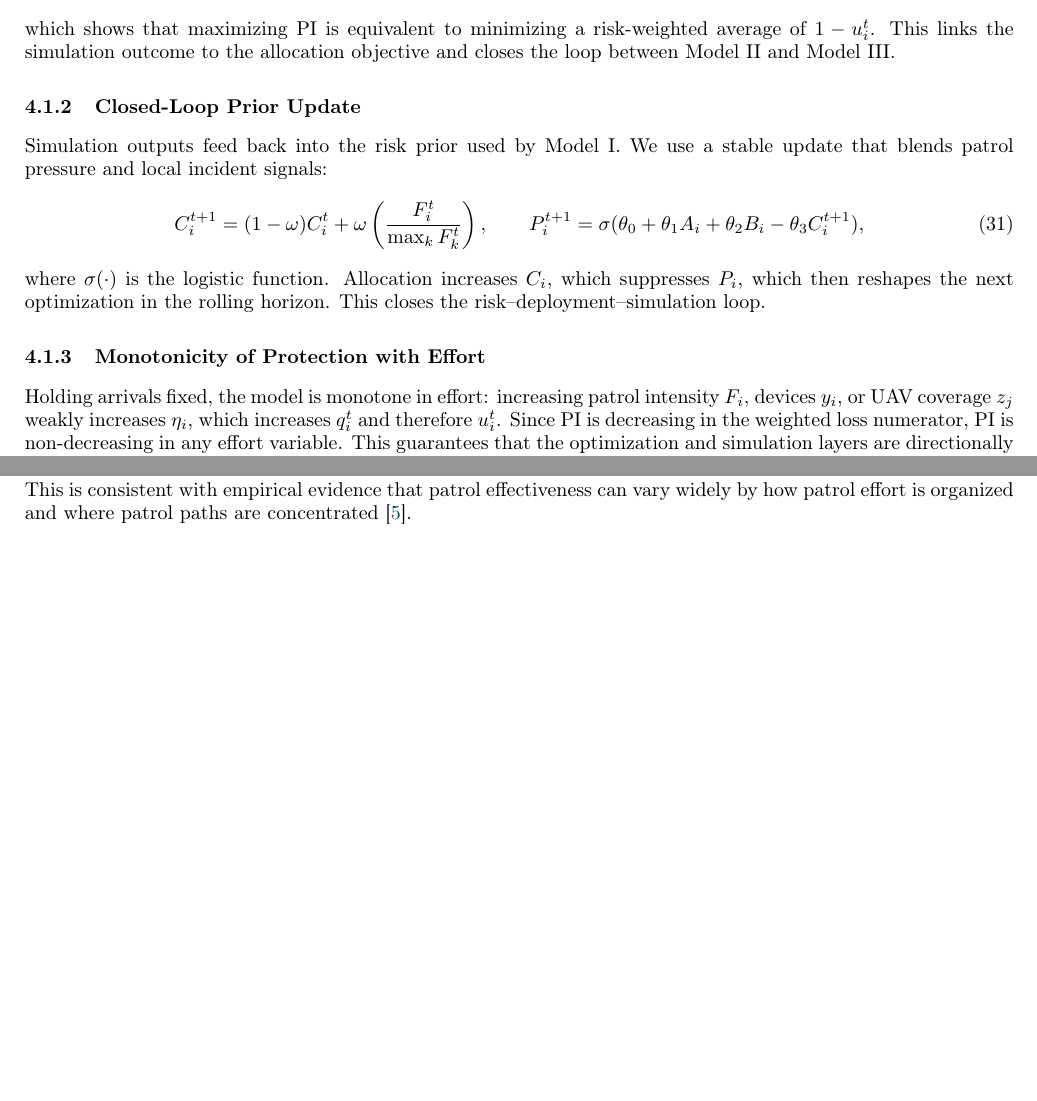
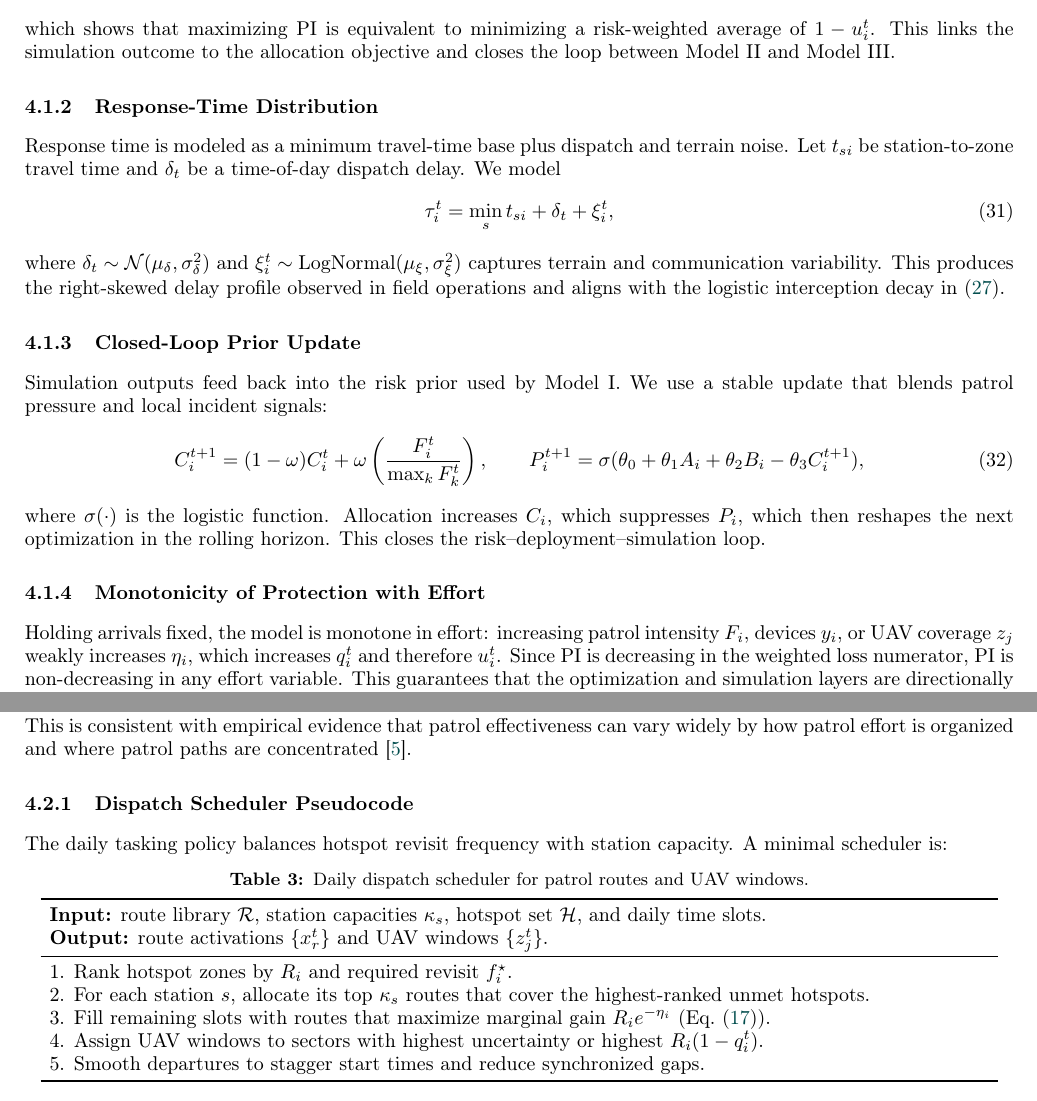
Before and after one commit to Rolanduan/IMMC26601951, a LaTeX document (paper/main.tex): two parts of page 14 of 24 before the commit and two parts of page 14 of 25 after it, joined at a grey line, cut so that both start at the same text, the shorter picture padded with empty space. Compiled offline with pdfLaTeX.

Commit message:
Add route enumeration, response time model, and scheduler

```diff
--- a/paper/main.tex
+++ b/paper/main.tex
@@ -533,6 +542,14 @@ Taking expectations in \eqref{eq:pi} yields the interpretable approximation
 \end{equation}
 which shows that maximizing \(\PI\) is equivalent to minimizing a risk-weighted average of \(1-u_i^t\). This links the simulation outcome to the allocation objective and closes the loop between Model II and Model III.
 
+\subsubsection{Response-Time Distribution}
+Response time is modeled as a minimum travel-time base plus dispatch and terrain noise. Let \(t_{si}\) be station-to-zone travel time and \(\delta_t\) be a time-of-day dispatch delay. We model
+\begin{equation}
+\tau_i^t = \min_s t_{si} + \delta_t + \xi_i^t,
+\label{eq:taudist}
+\end{equation}
+where \(\delta_t \sim \mathcal{N}(\mu_\delta,\sigma_\delta^2)\) and \(\xi_i^t \sim \text{LogNormal}(\mu_\xi,\sigma_\xi^2)\) captures terrain and communication variability. This produces the right-skewed delay profile observed in field operations and aligns with the logistic interception decay in \eqref{eq:intercept}.
+
 \subsubsection{Closed-Loop Prior Update}
 Simulation outputs feed back into the risk prior used by Model I. We use a stable update that blends patrol pressure and local incident signals:
 \begin{equation}
@@ -549,6 +566,26 @@ Holding arrivals fixed, the model is monotone in effort: increasing patrol inten
 The simulation uses staggered patrol departures, continuous device monitoring, and twice-daily drone windows. This structure matters because identical total effort can perform very differently when attention is synchronized instead of distributed across the day. Figure~\ref{fig:respmap} reveals the station-centered response isochrones and the eastern delay pocket; Figure~\ref{fig:schedule} shows the 24-hour command cycle used in the baseline plan.
 
 This is consistent with empirical evidence that patrol effectiveness can vary widely by how patrol effort is organized and where patrol paths are concentrated \citep{usgsDetection}.
+
+\subsubsection{Dispatch Scheduler Pseudocode}
+The daily tasking policy balances hotspot revisit frequency with station capacity. A minimal scheduler is:
+\begin{table}[H]
+\centering
+\caption{Daily dispatch scheduler for patrol routes and UAV windows.}
+\label{alg:scheduler}
+\begin{tabular}{p{0.95\linewidth}}
+\toprule
+\textbf{Input:} route library \(\mathcal{R}\), station capacities \(\kappa_s\), hotspot set \(\mathcal{H}\), and daily time slots. \\
+\textbf{Output:} route activations \(\{x_r^t\}\) and UAV windows \(\{z_j^t\}\). \\
+\midrule
+1. Rank hotspot zones by \(R_i\) and required revisit \(f_i^\star\). \\
+2. For each station \(s\), allocate its top \(\kappa_s\) routes that cover the highest-ranked unmet hotspots. \\
+3. Fill remaining slots with routes that maximize marginal gain \(R_i e^{-\eta_i}\) (Eq.~\eqref{eq:balancing}). \\
+4. Assign UAV windows to sectors with highest uncertainty or highest \(R_i(1-q_i^t)\). \\
+5. Smooth departures to stagger start times and reduce synchronized gaps. \\
+\bottomrule
+\end{tabular}
+\end{table}
 
 \begin{figure}[H]
   \centering
```
Also changed, not shown: paper/main.tex (9 more changed lines).
